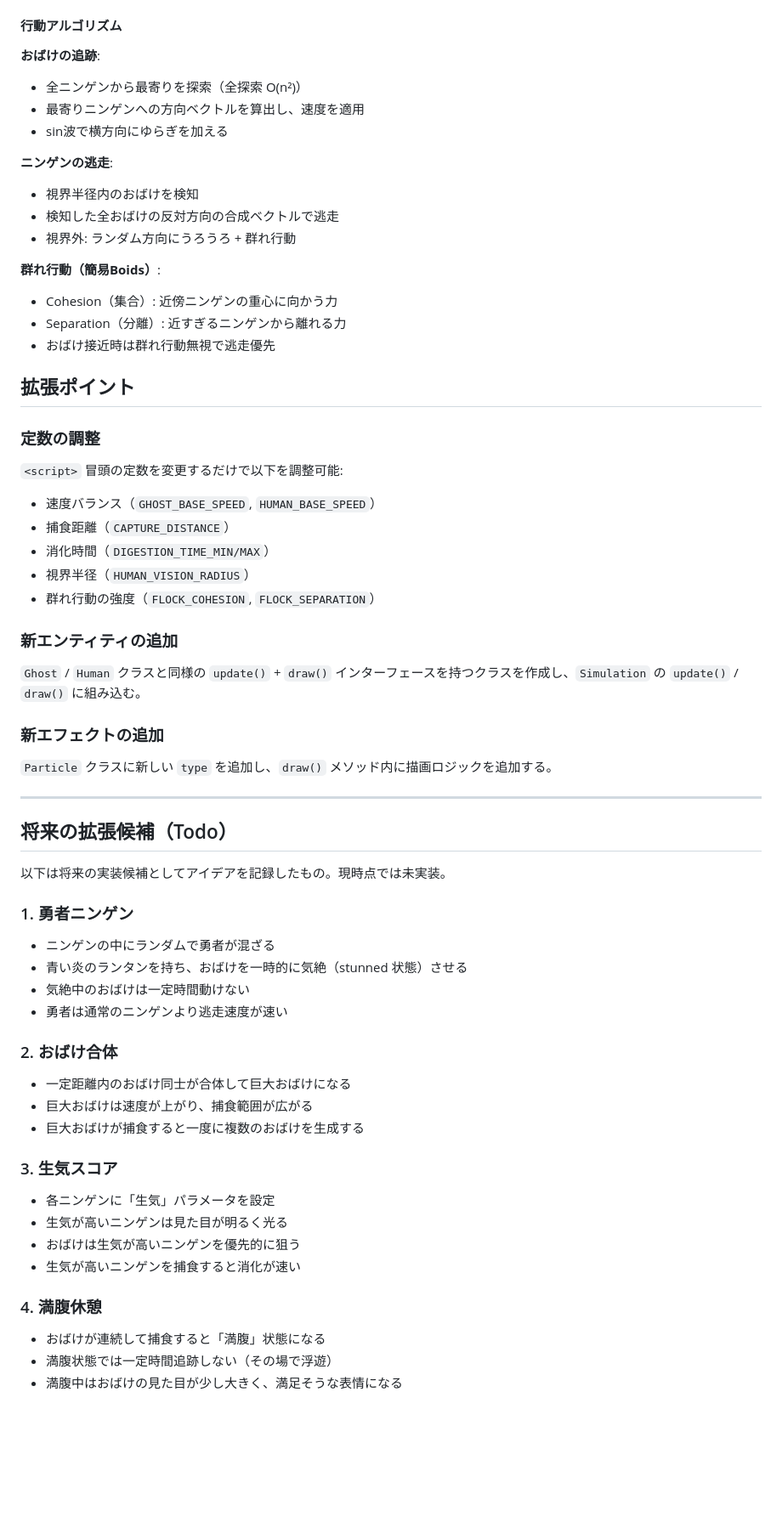
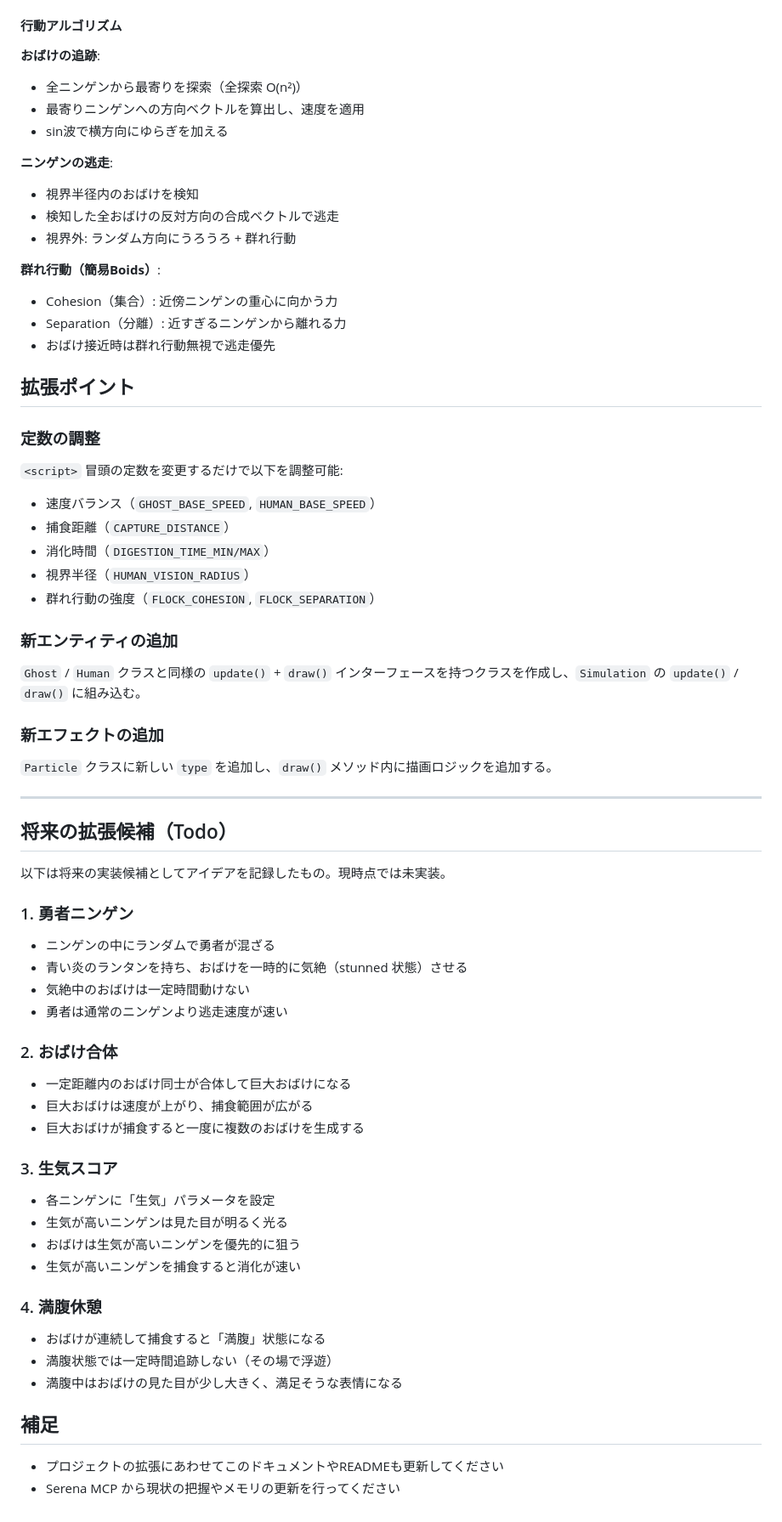
Before and after one commit to leftonbo/ghost-hunt-sim, a Markdown page: AGENTS.md, the part around one of its changes. Shown at 85% size. GitHub-like rendering; blank space fills up the shorter version.

Commit message:
📝 AGENTS.md のドキュメントを更新

```diff
--- a/AGENTS.md
+++ b/AGENTS.md
@@ -74,16 +79,19 @@ hunting → [ニンゲンに接触] → digesting → [消化タイマー完了]
 #### 行動アルゴリズム
 
 **おばけの追跡**:
+
 - 全ニンゲンから最寄りを探索（全探索 O(n²)）
 - 最寄りニンゲンへの方向ベクトルを算出し、速度を適用
 - sin波で横方向にゆらぎを加える
 
 **ニンゲンの逃走**:
+
 - 視界半径内のおばけを検知
 - 検知した全おばけの反対方向の合成ベクトルで逃走
 - 視界外: ランダム方向にうろうろ + 群れ行動
 
 **群れ行動（簡易Boids）**:
+
 - Cohesion（集合）: 近傍ニンゲンの重心に向かう力
 - Separation（分離）: 近すぎるニンゲンから離れる力
 - おばけ接近時は群れ行動無視で逃走優先
@@ -91,7 +99,9 @@ hunting → [ニンゲンに接触] → digesting → [消化タイマー完了]
 ## 拡張ポイント
 
 ### 定数の調整
+
 `<script>` 冒頭の定数を変更するだけで以下を調整可能:
+
 - 速度バランス（`GHOST_BASE_SPEED`, `HUMAN_BASE_SPEED`）
 - 捕食距離（`CAPTURE_DISTANCE`）
 - 消化時間（`DIGESTION_TIME_MIN/MAX`）
@@ -99,9 +109,11 @@ hunting → [ニンゲンに接触] → digesting → [消化タイマー完了]
 - 群れ行動の強度（`FLOCK_COHESION`, `FLOCK_SEPARATION`）
 
 ### 新エンティティの追加
+
 `Ghost` / `Human` クラスと同様の `update()` + `draw()` インターフェースを持つクラスを作成し、`Simulation` の `update()` / `draw()` に組み込む。
 
 ### 新エフェクトの追加
+
 `Particle` クラスに新しい `type` を追加し、`draw()` メソッド内に描画ロジックを追加する。
 
 ---
@@ -111,23 +123,32 @@ hunting → [ニンゲンに接触] → digesting → [消化タイマー完了]
 以下は将来の実装候補としてアイデアを記録したもの。現時点では未実装。
 
 ### 1. 勇者ニンゲン
+
 - ニンゲンの中にランダムで勇者が混ざる
 - 青い炎のランタンを持ち、おばけを一時的に気絶（stunned 状態）させる
 - 気絶中のおばけは一定時間動けない
 - 勇者は通常のニンゲンより逃走速度が速い
 
 ### 2. おばけ合体
+
 - 一定距離内のおばけ同士が合体して巨大おばけになる
 - 巨大おばけは速度が上がり、捕食範囲が広がる
 - 巨大おばけが捕食すると一度に複数のおばけを生成する
 
 ### 3. 生気スコア
+
 - 各ニンゲンに「生気」パラメータを設定
 - 生気が高いニンゲンは見た目が明るく光る
 - おばけは生気が高いニンゲンを優先的に狙う
 - 生気が高いニンゲンを捕食すると消化が速い
 
 ### 4. 満腹休憩
+
 - おばけが連続して捕食すると「満腹」状態になる
 - 満腹状態では一定時間追跡しない（その場で浮遊）
 - 満腹中はおばけの見た目が少し大きく、満足そうな表情になる
+
+## 補足
+
+- プロジェクトの拡張にあわせてこのドキュメントやREADMEも更新してください
+- Serena MCP から現状の把握やメモリの更新を行ってください
```
Also changed, not shown: other parts of AGENTS.md (+5 -0 lines).
